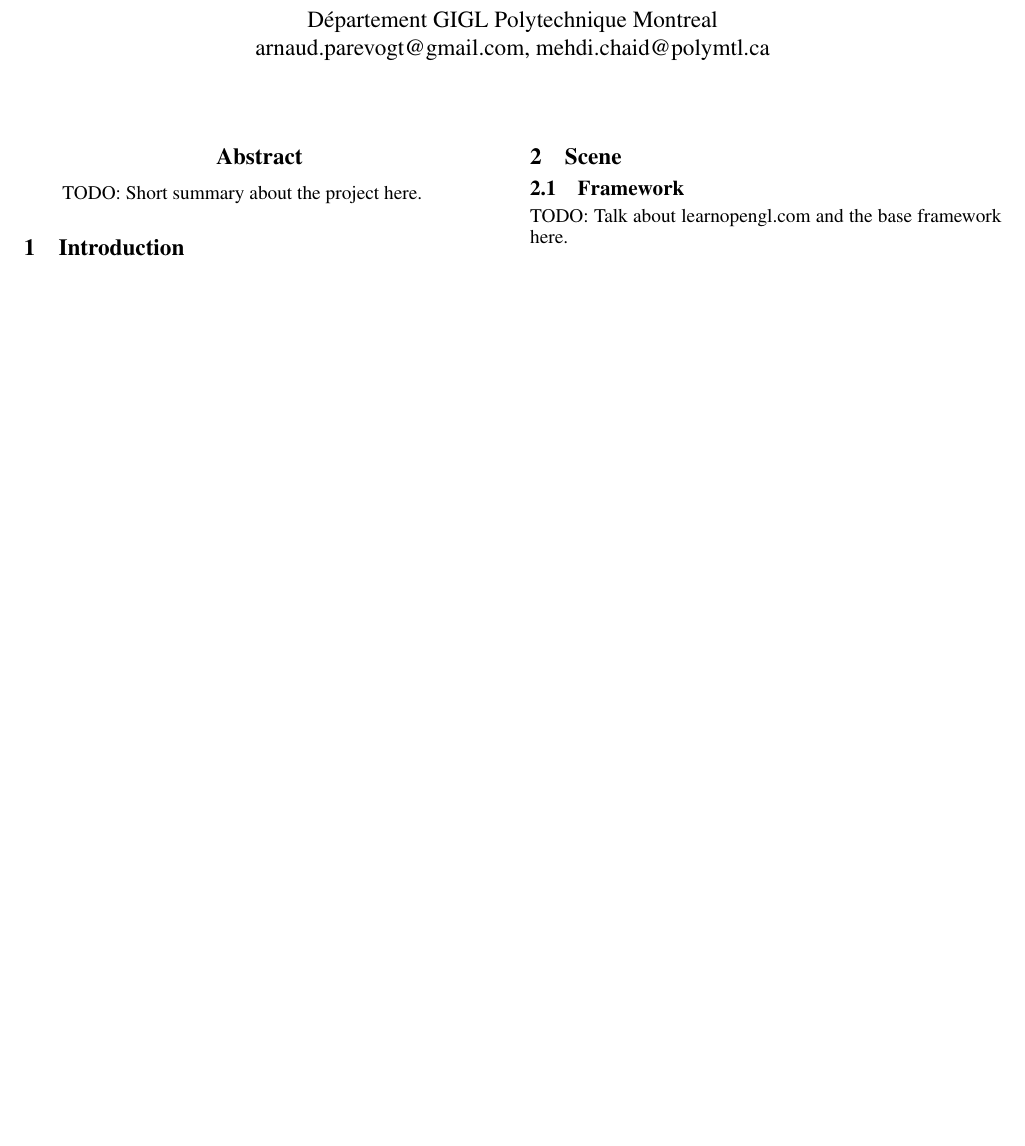
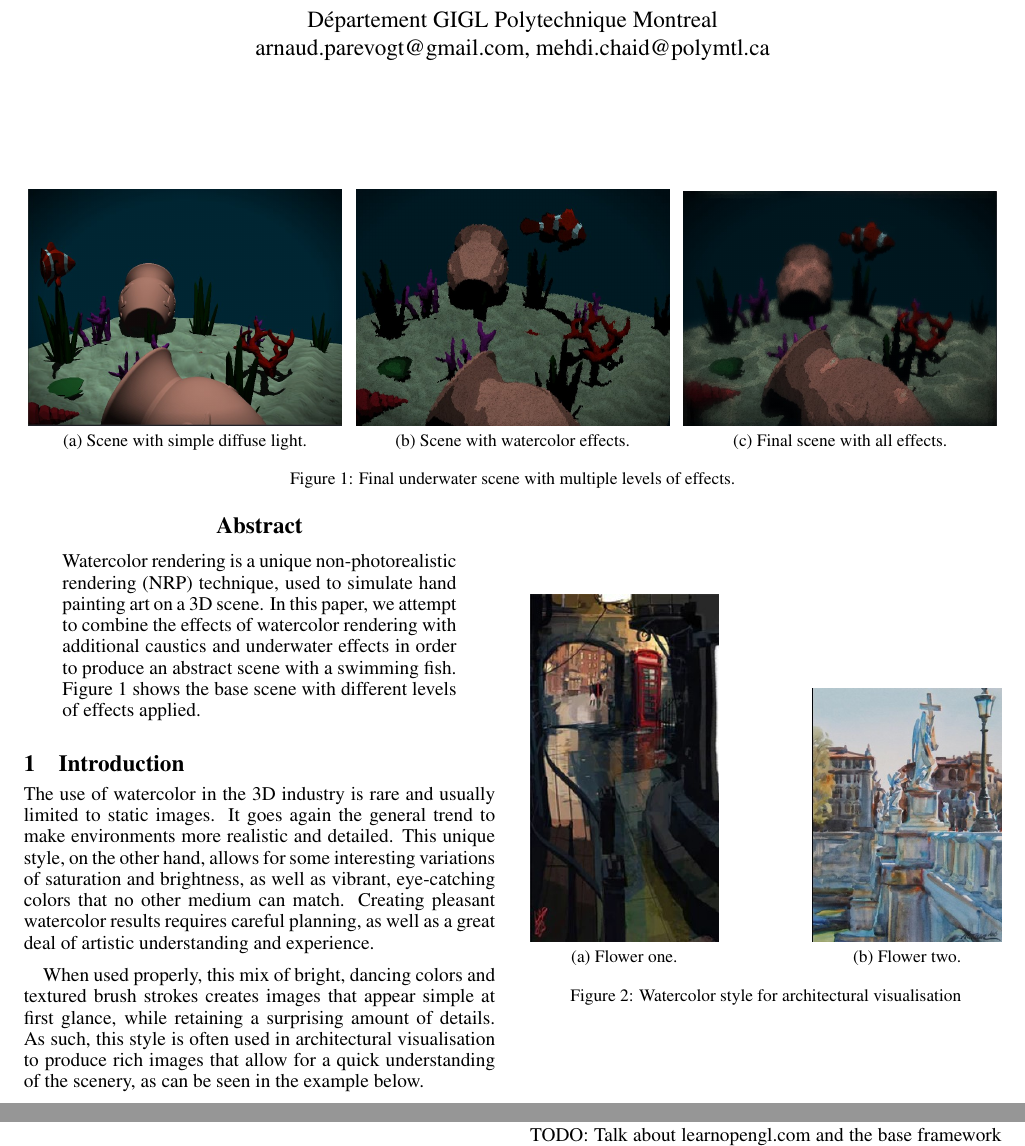
Before and after one commit to JeyzerMC/Projet-INF8702, a LaTeX paper (report/ijcai19.tex): part of page 1 of 3 before the commit and two parts of pages 1 and 2 of 4 after it, the two joined at a grey line, cut so that both start at the same text, the shorter picture padded with empty space. Compiled offline with pdfLaTeX.

Commit message:
half intro + pictures on top

```diff
--- a/report/ijcai19.tex
+++ b/report/ijcai19.tex
@@ -17,6 +17,7 @@
 \usepackage[hidelinks]{hyperref}
 \usepackage[utf8]{inputenc}
 \usepackage[small]{caption}
+\usepackage{subfig}
 \usepackage{graphicx}
 \usepackage{amsmath}
 \usepackage{booktabs}
@@ -67,15 +68,64 @@ mehdi.chaid@polymtl.ca
 }
 
 \begin{document}
-
+\makeatletter
+\g@addto@macro\@maketitle{
+  \begin{figure}[H]
+  \setlength{\linewidth}{\textwidth}
+  \setlength{\hsize}{\textwidth}
+  \centering
+  \centering
+  \subfloat[Scene with simple diffuse light.]{
+      \includegraphics[width=0.32\linewidth]{imgs/base_scene.jpg}\label{fig:base_scene}
+  }
+  \hfill
+  \subfloat[Scene with watercolor effects.]{
+      \includegraphics[width=0.32\linewidth]{imgs/watercolor_scene.jpg}\label{fig:watercolor_scene}
+  }
+  \hfill
+  \subfloat[Final scene with all effects.]{
+      \includegraphics[width=0.32\linewidth]{imgs/all_scene.jpg}\label{fig:all_scene}
+  }
+  \caption{Final underwater scene with multiple levels of effects.}
+  \label{fig:project_results}
+  \end{figure}
+}
+\makeatother
 \maketitle
 
 \begin{abstract}
-TODO: Short summary about the project here.
+Watercolor rendering is a unique non-photorealistic rendering (NRP) technique,
+used to simulate hand painting art on a 3D scene. In this paper, we attempt to
+combine the effects of watercolor rendering with additional caustics and underwater
+effects in order to produce an abstract scene with a swimming fish.
+Figure \ref{fig:project_results} shows the base scene with different levels of effects applied.
+
 \end{abstract}
 
 \section{Introduction}
 
+The use of watercolor in the 3D industry is rare and usually limited to static images.
+It  goes again the general trend to make environments more realistic and detailed. This unique style,
+on the other hand, allows for some interesting variations of saturation and brightness, as well as vibrant,
+eye-catching colors that no other medium can match. Creating pleasant watercolor results requires
+careful planning, as well as a great deal of artistic understanding and experience. \medskip \par
+
+When used properly, this mix of bright, dancing colors and textured brush strokes creates images that appear
+simple at first glance, while retaining a surprising amount of details. As such, this style is often used in
+architectural visualisation to produce rich images that allow for a quick understanding of the scenery, as can
+be seen in the example below.
+
+\begin{figure}
+    \centering
+    \subfloat[Flower one.]{\includegraphics[width=0.4\columnwidth]{imgs/watercolor_architecture.jpg}\label{fig:f1}}
+    \hfill
+    \subfloat[Flower two.]{\includegraphics[width=0.4\columnwidth]{imgs/watercolor_architecture_2.jpg}\label{fig:f2}}
+    \caption{Watercolor style for architectural visualisation}
+    \label{fig:watercolor_architecture}
+\end{figure}
+
+\medskip \par
+\noindent
 TODO: Talk about inspirations here. \medskip \par
 
 \noindent
```
Also changed, not shown: report/imgs/all_scene.jpg (added), report/imgs/base_scene.jpg (added), report/imgs/watercolor_architecture.jpg (added), report/imgs/watercolor_architecture_2.jpg (added), report/imgs/watercolor_scene.jpg (added).
